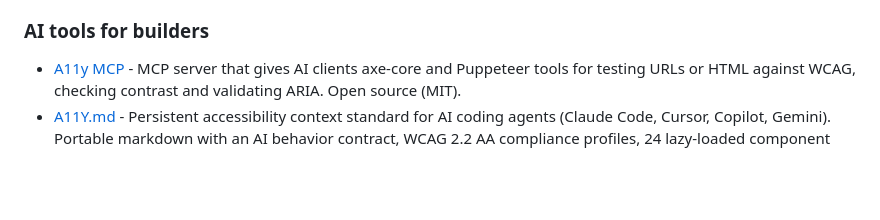
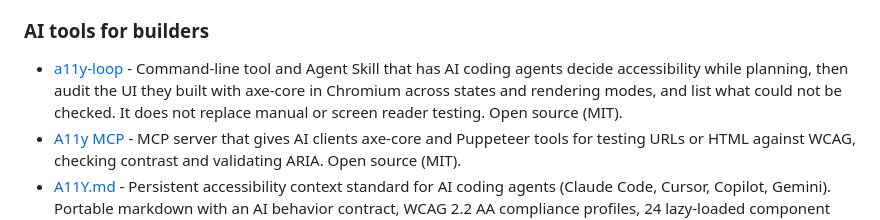
Before and after one commit to lukeslp/awesome-accessibility, a Markdown page: README.md, the part around the change. Rendered like a GitHub page; blank space fills up the shorter version.

Commit message:
Add a11y-loop to tools

```diff
--- a/README.md
+++ b/README.md
@@ -501,6 +501,7 @@ AI features in specific products are listed with them: Be My Eyes, Seeing AI, Lo
 
 ### AI tools for builders
 
+- [a11y-loop](https://github.com/ChanMeng666/a11y-loop) - Command-line tool and Agent Skill that has AI coding agents decide accessibility while planning, then audit the UI they built with axe-core in Chromium across states and rendering modes, and list what could not be checked. It does not replace manual or screen reader testing. Open source (MIT).
 - [A11y MCP](https://github.com/ronantakizawa/a11ymcp) - MCP server that gives AI clients axe-core and Puppeteer tools for testing URLs or HTML against WCAG, checking contrast and validating ARIA. Open source (MIT).
 - [A11Y.md](https://github.com/fecarrico/A11Y.md) - Persistent accessibility context standard for AI coding agents (Claude Code, Cursor, Copilot, Gemini). Portable markdown with an AI behavior contract, WCAG 2.2 AA compliance profiles, 24 lazy-loaded component guides, and versioned evidence artifacts. English and Portuguese. Open source (MIT).
 - [Alt Text Intelligence](https://lukesteuber.com/downloads/apps/alt-text-intelligence/) - App for writing and editing image descriptions, for up to ten photos at a time, on iPhone, iPad, Mac and Android.
```
